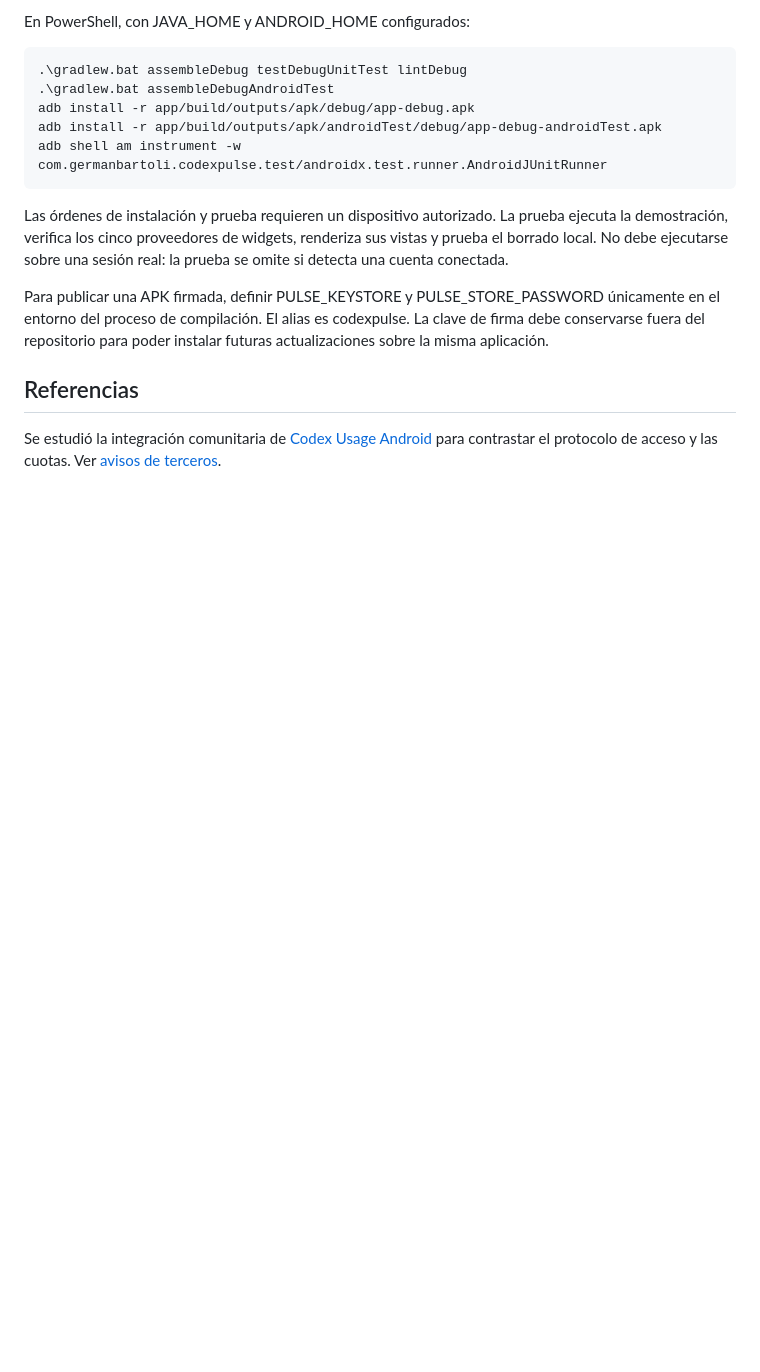
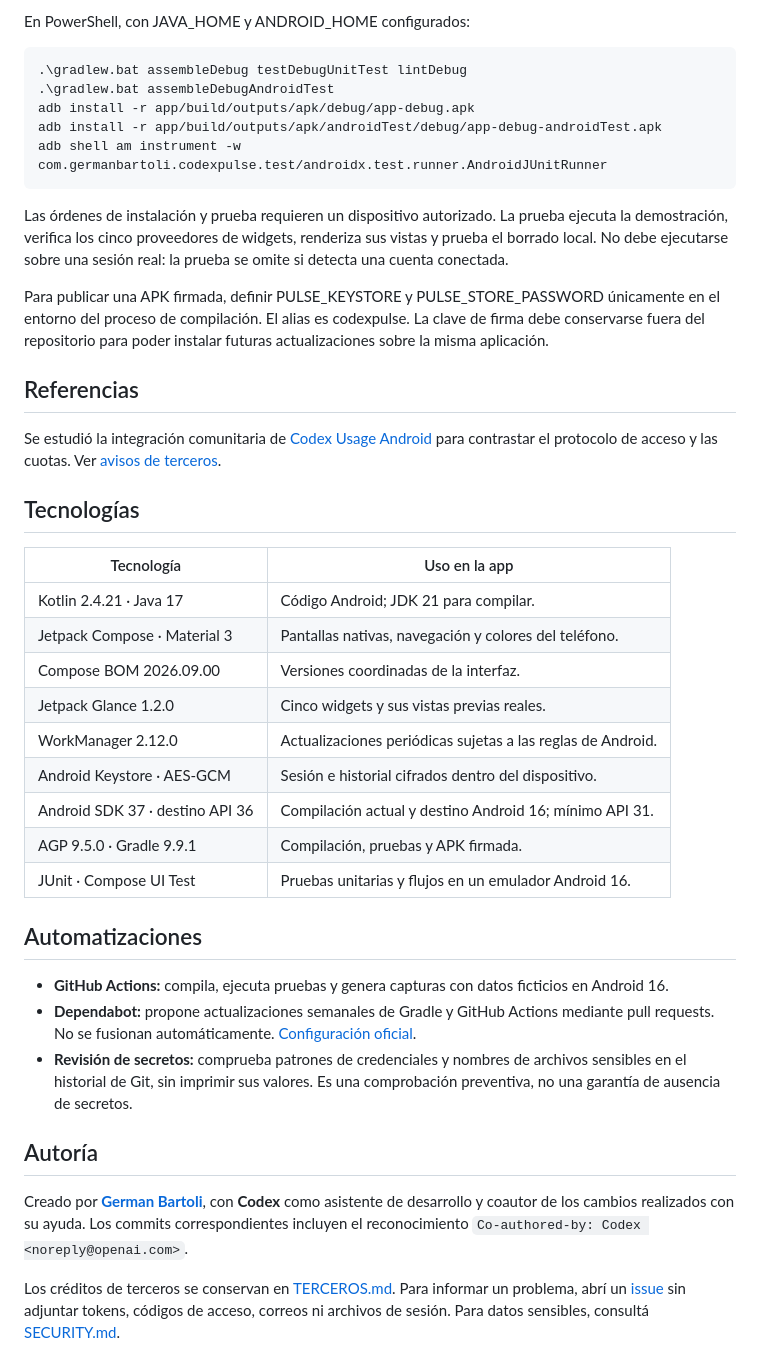
Before and after one commit to GermanBartoli/CodexPulse, a Markdown page: README.md, the part around one of its changes. Rendered like a GitHub page; blank space fills up the shorter version.

```diff
--- a/README.md
+++ b/README.md
@@ -61,3 +92,29 @@ Para publicar una APK firmada, definir PULSE_KEYSTORE y PULSE_STORE_PASSWORD ún
 ## Referencias
 
 Se estudió la integración comunitaria de [Codex Usage Android](https://github.com/guberm/Codex-Usage-Android) para contrastar el protocolo de acceso y las cuotas. Ver [avisos de terceros](TERCEROS.md).
+
+## Tecnologías
+
+| Tecnología | Uso en la app |
+| --- | --- |
+| Kotlin 2.4.21 · Java 17 | Código Android; JDK 21 para compilar. |
+| Jetpack Compose · Material 3 | Pantallas nativas, navegación y colores del teléfono. |
+| Compose BOM 2026.09.00 | Versiones coordinadas de la interfaz. |
+| Jetpack Glance 1.2.0 | Cinco widgets y sus vistas previas reales. |
+| WorkManager 2.12.0 | Actualizaciones periódicas sujetas a las reglas de Android. |
+| Android Keystore · AES-GCM | Sesión e historial cifrados dentro del dispositivo. |
+| Android SDK 37 · destino API 36 | Compilación actual y destino Android 16; mínimo API 31. |
+| AGP 9.5.0 · Gradle 9.9.1 | Compilación, pruebas y APK firmada. |
+| JUnit · Compose UI Test | Pruebas unitarias y flujos en un emulador Android 16. |
+
+## Automatizaciones
+
+- **GitHub Actions:** compila, ejecuta pruebas y genera capturas con datos ficticios en Android 16.
+- **Dependabot:** propone actualizaciones semanales de Gradle y GitHub Actions mediante pull requests. No se fusionan automáticamente. [Configuración oficial](https://docs.github.com/en/code-security/concepts/supply-chain-security/about-the-dependabot-yml-file).
+- **Revisión de secretos:** comprueba patrones de credenciales y nombres de archivos sensibles en el historial de Git, sin imprimir sus valores. Es una comprobación preventiva, no una garantía de ausencia de secretos.
+
+## Autoría
+
+Creado por **[German Bartoli](https://github.com/GermanBartoli)**, con **Codex** como asistente de desarrollo y coautor de los cambios realizados con su ayuda. Los commits correspondientes incluyen el reconocimiento `Co-authored-by: Codex <noreply@openai.com>`.
+
+Los créditos de terceros se conservan en [TERCEROS.md](TERCEROS.md). Para informar un problema, abrí un [issue](https://github.com/GermanBartoli/CodexPulse/issues) sin adjuntar tokens, códigos de acceso, correos ni archivos de sesión. Para datos sensibles, consultá [SECURITY.md](SECURITY.md).
```
Also changed, not shown: other parts of README.md (+33 -2 lines), SECURITY.md (added, +9 -0 lines), docs/inicio-demo.png (added), docs/vista-previa-demo.png (added), 4 other files.
